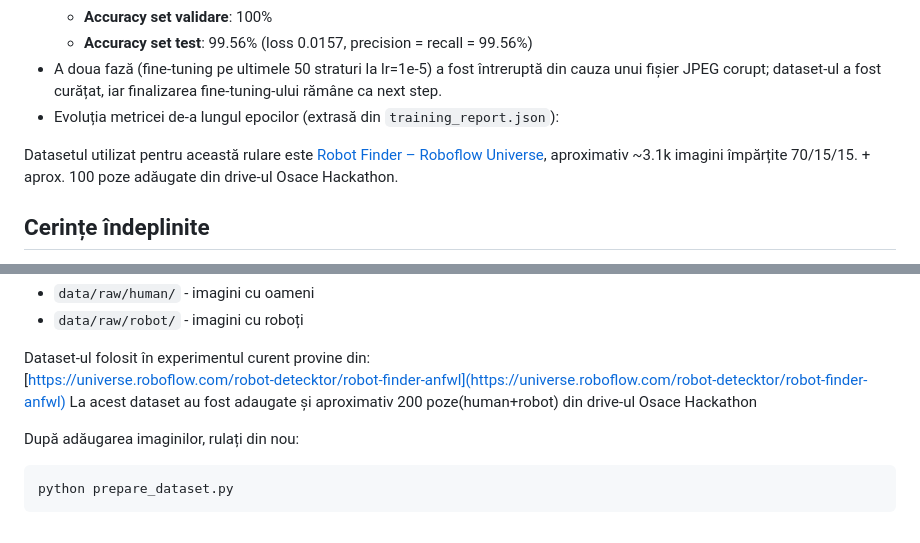
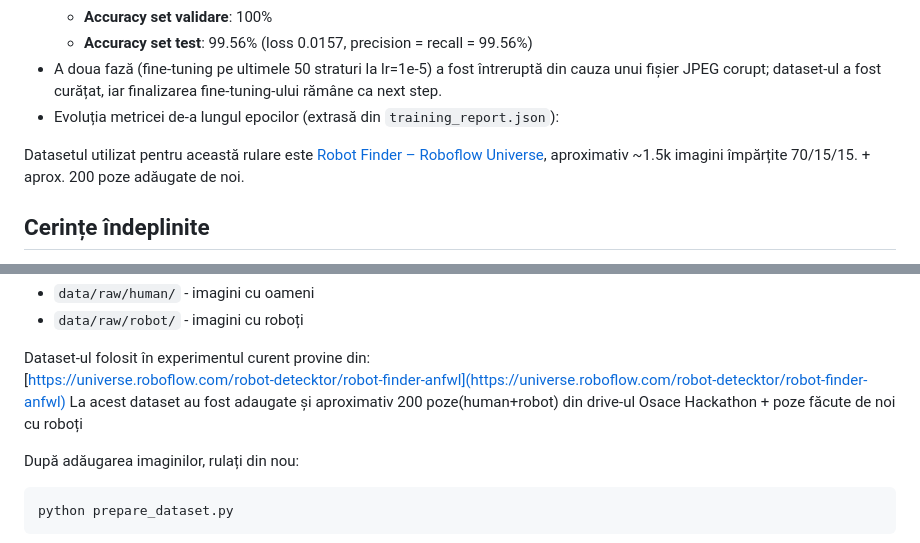
Before and after one commit to EneAlexandruC/osace-hackathon, a Markdown page: README.md, 2 parts joined by grey strips. Drawn GitHub-style.

Commit message:
Revise README with updated project information
Updated README to include new project details and setup instructions.

````diff
--- a/README.md
+++ b/README.md
@@ -40,7 +40,7 @@ Acest proiect implementează un sistem complet de clasificare a imaginilor care
 - A doua fază (fine-tuning pe ultimele 50 straturi la lr=1e-5) a fost întreruptă din cauza unui fișier JPEG corupt; dataset-ul a fost curățat, iar finalizarea fine-tuning-ului rămâne ca next step.
 - Evoluția metricei de-a lungul epocilor (extrasă din `training_report.json`):
 
-Datasetul utilizat pentru această rulare este [Robot Finder – Roboflow Universe](https://universe.roboflow.com/robot-detecktor/robot-finder-anfwl), aproximativ ~3.1k imagini împărțite 70/15/15. + aprox. 100 poze adăugate din drive-ul Osace Hackathon.
+Datasetul utilizat pentru această rulare este [Robot Finder – Roboflow Universe](https://universe.roboflow.com/robot-detecktor/robot-finder-anfwl), aproximativ ~1.5k imagini împărțite 70/15/15. + aprox. 200 poze adăugate de noi.
 
 
 ## Cerințe îndeplinite
@@ -115,7 +115,7 @@ python prepare_dataset.py
 
 Dataset-ul folosit în experimentul curent provine din:
 [https://universe.roboflow.com/robot-detecktor/robot-finder-anfwl](https://universe.roboflow.com/robot-detecktor/robot-finder-anfwl)
-La acest dataset au fost adaugate și aproximativ 200 poze(human+robot) din drive-ul Osace Hackathon
+La acest dataset au fost adaugate și aproximativ 200 poze(human+robot) din drive-ul Osace Hackathon + poze făcute de noi cu roboți
 
 După adăugarea imaginilor, rulați din nou:
 ```powershell
````
Also changed, not shown: other parts of README.md (+1 -0 lines).
